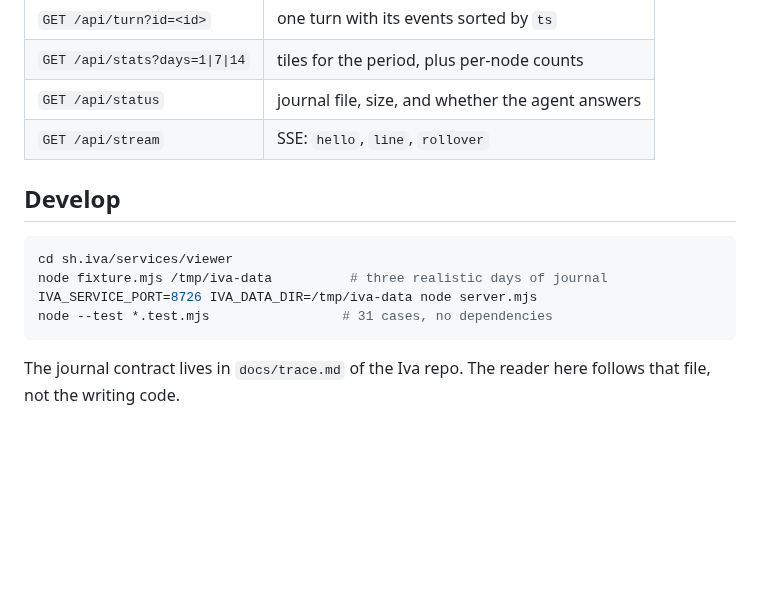
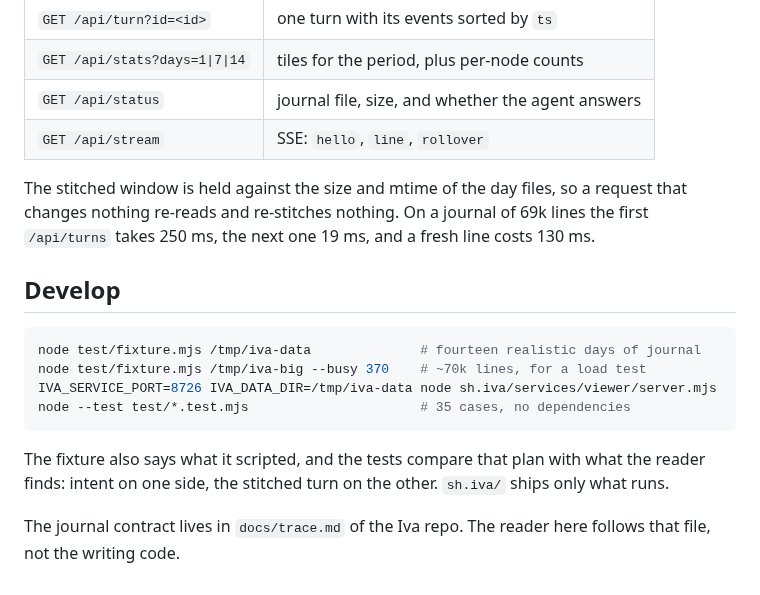
Before and after one commit to smixs/iva-plugins, a Markdown page: trace/README.md, the part around one of its changes. Drawn GitHub-style; blank space fills up the shorter version.

````diff
--- a/trace/README.md
+++ b/trace/README.md
@@ -63,14 +74,21 @@ pipeline.
 | `GET /api/status`            | journal file, size, and whether the agent answers          |
 | `GET /api/stream`            | SSE: `hello`, `line`, `rollover`                            |
 
+The stitched window is held against the size and mtime of the day files, so a request that
+changes nothing re-reads and re-stitches nothing. On a journal of 69k lines the first
+`/api/turns` takes 250 ms, the next one 19 ms, and a fresh line costs 130 ms.
+
 ## Develop
 
 ```bash
-cd sh.iva/services/viewer
-node fixture.mjs /tmp/iva-data          # three realistic days of journal
-IVA_SERVICE_PORT=8726 IVA_DATA_DIR=/tmp/iva-data node server.mjs
-node --test *.test.mjs                 # 31 cases, no dependencies
+node test/fixture.mjs /tmp/iva-data              # fourteen realistic days of journal
+node test/fixture.mjs /tmp/iva-big --busy 370    # ~70k lines, for a load test
+IVA_SERVICE_PORT=8726 IVA_DATA_DIR=/tmp/iva-data node sh.iva/services/viewer/server.mjs
+node --test test/*.test.mjs                      # 35 cases, no dependencies
 ```
+
+The fixture also says what it scripted, and the tests compare that plan with what the reader
+finds: intent on one side, the stitched turn on the other. `sh.iva/` ships only what runs.
 
 The journal contract lives in `docs/trace.md` of the Iva repo. The reader here follows that
 file, not the writing code.
````
Also changed, not shown: other parts of trace/README.md (+19 -8 lines), trace/docs/viewer-14days.png (deleted), trace/docs/viewer-live.png (deleted), trace/docs/viewer-replay.png (deleted), trace/docs/viewer-today.png (deleted), trace/docs/viewer.png (added), 2 other files.
